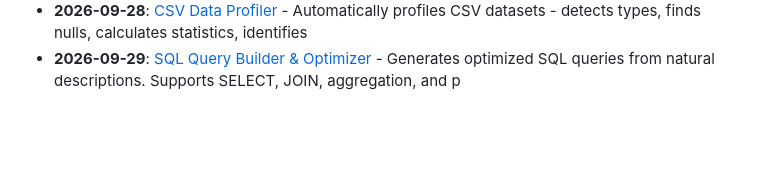
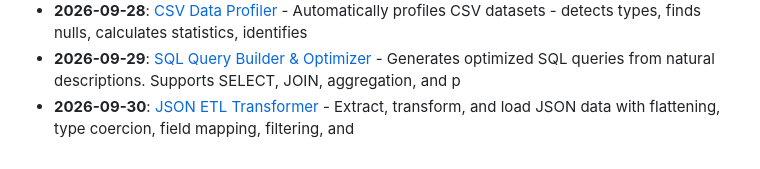
Before and after one commit to Vikrant892/security-toolkit, a Markdown page: logs/2026-09.md, the part around the change. GitHub-like rendering; blank space fills up the shorter version.

Commit message:
feat: add JSON ETL Transformer (data_engineering) - 2026-09-30
Daily auto-generated security & data engineering tool.
Part of the Security Toolkit daily contribution series.

```diff
--- a/logs/2026-09.md
+++ b/logs/2026-09.md
@@ -29,3 +29,4 @@
 - **2026-09-27**: [CVE Vulnerability Tracker](../tools/cybersecurity/cve_tracker) - Fetches latest CVEs from NIST NVD API, filters by severity and keyword, and generates security advis
 - **2026-09-28**: [CSV Data Profiler](../tools/data_engineering/csv_data_profiler) - Automatically profiles CSV datasets - detects types, finds nulls, calculates statistics, identifies
 - **2026-09-29**: [SQL Query Builder & Optimizer](../tools/data_engineering/sql_query_builder) - Generates optimized SQL queries from natural descriptions. Supports SELECT, JOIN, aggregation, and p
+- **2026-09-30**: [JSON ETL Transformer](../tools/data_engineering/json_etl_transformer) - Extract, transform, and load JSON data with flattening, type coercion, field mapping, filtering, and
```
Also changed, not shown: CATALOG.md (+1 -0 lines), 1 other file.
